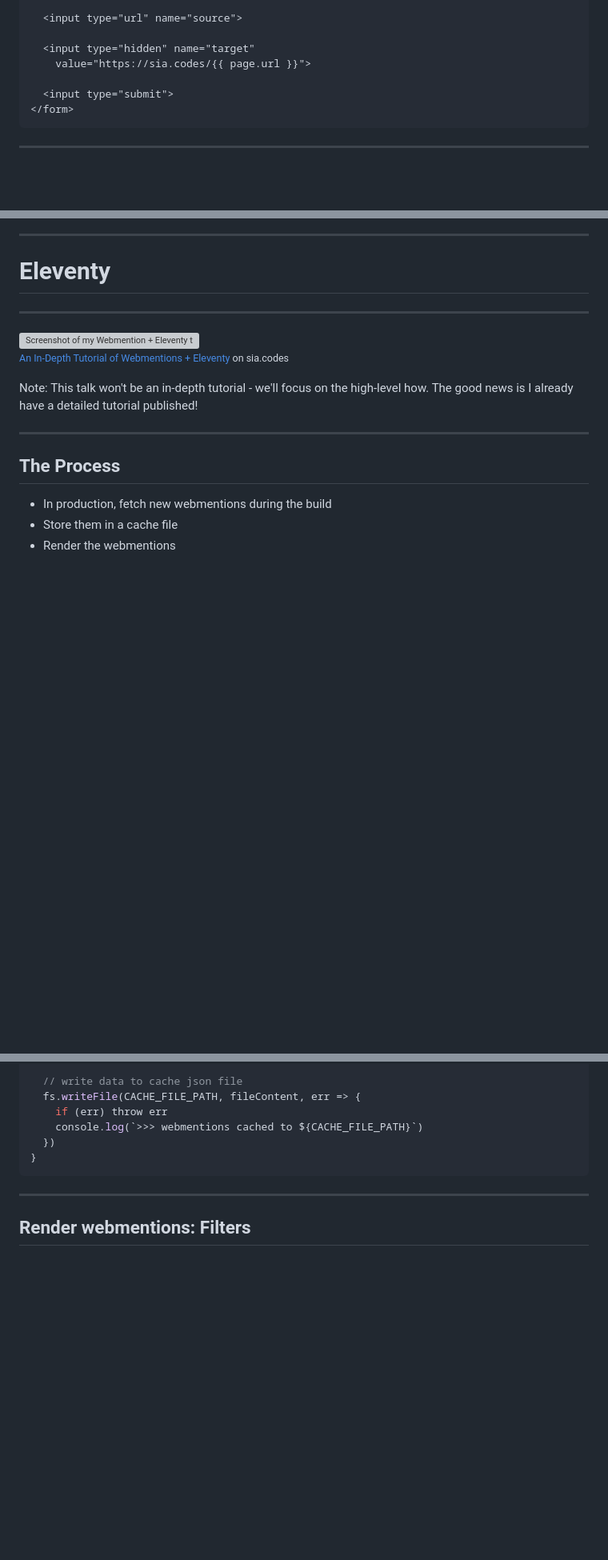
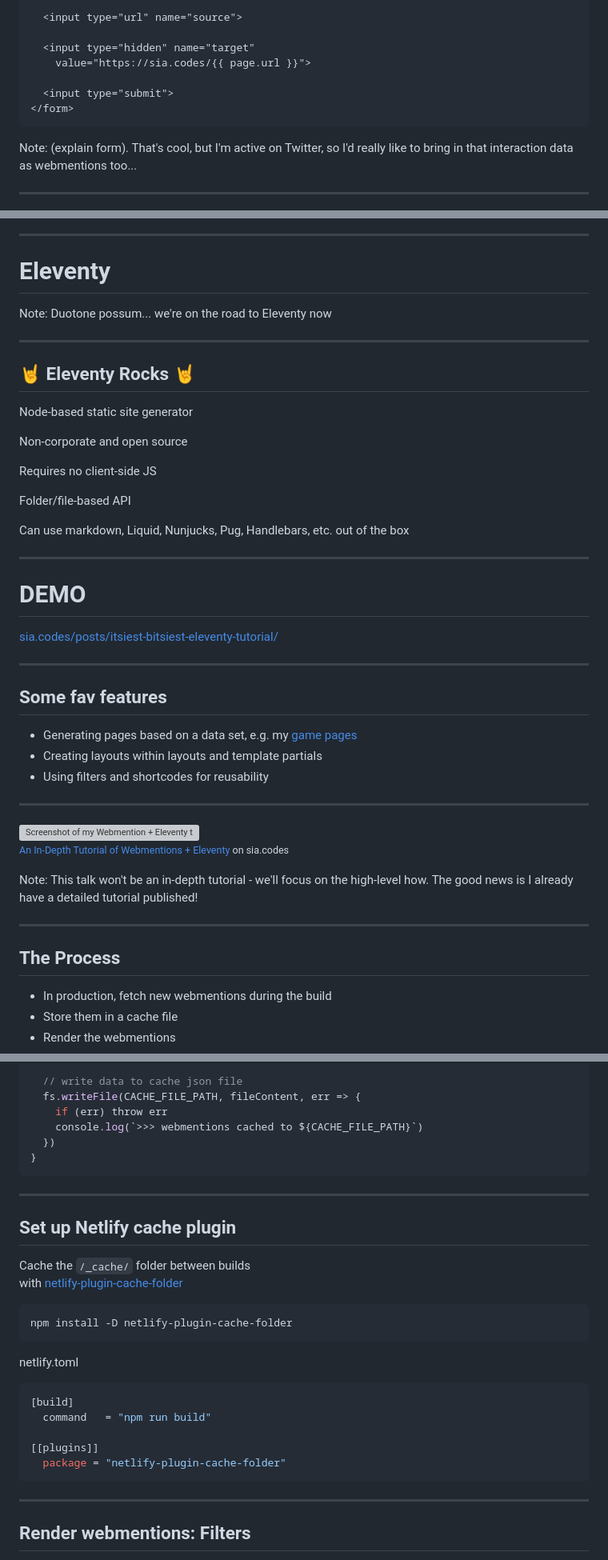
Before and after one commit to siakaramalegos/webmentions-11ty-25min, a Markdown page: index.md, 3 parts joined by grey strips. Shown: that part at 80% size. Rendered like a GitHub page; blank space fills up the shorter version; grey boxes are pictures that could not be loaded.

Commit message:
Final version for Magnolia JS 2021

````diff
--- a/index.md
+++ b/index.md
@@ -127,6 +128,8 @@ Form on my blog pages for people to manually send replies:
 </form>
 ```
 
+Note: (explain form). That's cool, but I'm active on Twitter, so I'd really like to bring in that interaction data as webmentions too...
+
 ---
 
 <img src="./images/bridgy.jpg" class="no-outline" alt="Screenshot of brid.gy website" width="70%">
@@ -160,6 +165,35 @@ Note: I didn't know about Netlify-cli when I wrote the post - that is a better o
 
 # Eleventy <!-- .element: class="dark-background" -->
 
+Note: Duotone possum... we're on the road to Eleventy now
+
+---
+
+## 🤘 Eleventy Rocks 🤘
+
+<div class="align-left">
+  <p class="fragment fade-in-then-semi-out"><span class="icons"><i class="fab fa-node-js"></i></span> Node-based static site generator</p>
+  <p class="fragment fade-in-then-semi-out"><span class="icons"><i class="fab fa-osi"></i></span> Non-corporate and open source</p>
+  <p class="fragment fade-in-then-semi-out"><span class="icons"><i class="fas fa-tachometer-alt"></i></span> Requires no client-side JS</p>
+  <p class="fragment fade-in-then-semi-out"><span class="icons"><i class="far fa-folder-open"></i></span> Folder/file-based API</p>
+  <p class="fragment fade-in-then-semi-out"><span class="icons"><i class="fas fa-ice-cream"></i></span> Can use markdown, Liquid, Nunjucks, Pug, Handlebars, etc. out of the box</p>
+
+</div>
+
+---
+
+# DEMO
+
+[sia.codes/posts/itsiest-bitsiest-eleventy-tutorial/](https://sia.codes/posts/itsiest-bitsiest-eleventy-tutorial/)
+
+---
+
+## Some fav features
+
+- Generating pages based on a data set, e.g. my [game pages](https://games.sia.codes/terraforming-mars/)
+- Creating layouts within layouts and template partials
+- Using filters and shortcodes for reusability
+
 ---
 
 <img src="./images/webmention_article.png" class="no-outline" alt="Screenshot of my Webmention + Eleventy tutorial" width="70%">
@@ -210,6 +268,26 @@ function writeToCache(data) {
     console.log(`>>> webmentions cached to ${CACHE_FILE_PATH}`)
   })
 }
+```
+
+---
+
+## Set up Netlify cache plugin
+
+Cache the `/_cache/` folder between builds<br>
+with [netlify-plugin-cache-folder](https://github.com/siakaramalegos/netlify-plugin-cache-folder)
+
+```
+npm install -D netlify-plugin-cache-folder
+```
+
+netlify.toml
+```toml
+[build]
+  command   = "npm run build"
+
+[[plugins]]
+  package = "netlify-plugin-cache-folder"
 ```
 
 ---
````
Also changed, not shown: other parts of index.md (+30 -3 lines), images/devops1.png (added), images/devops2.png (added), images/devops3.png (added), images/devops4.png (added), 1 other file.
